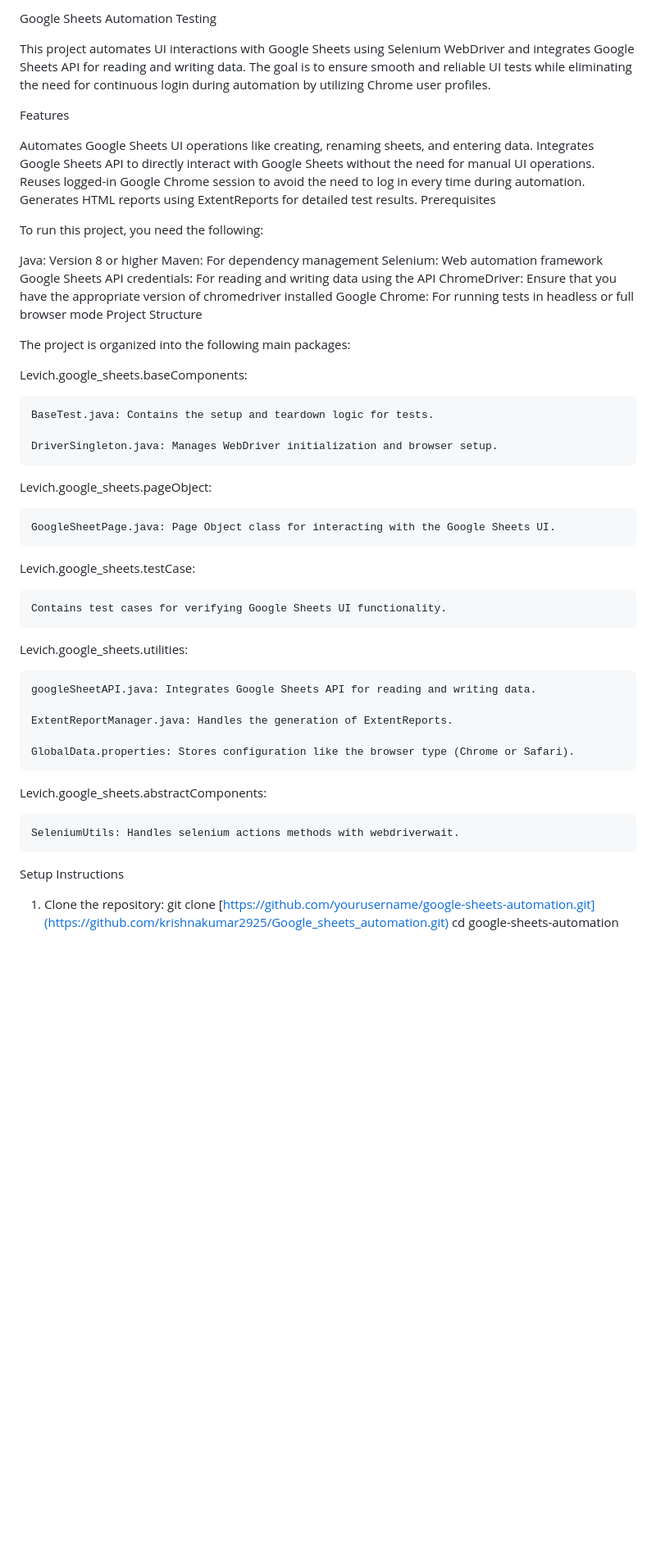
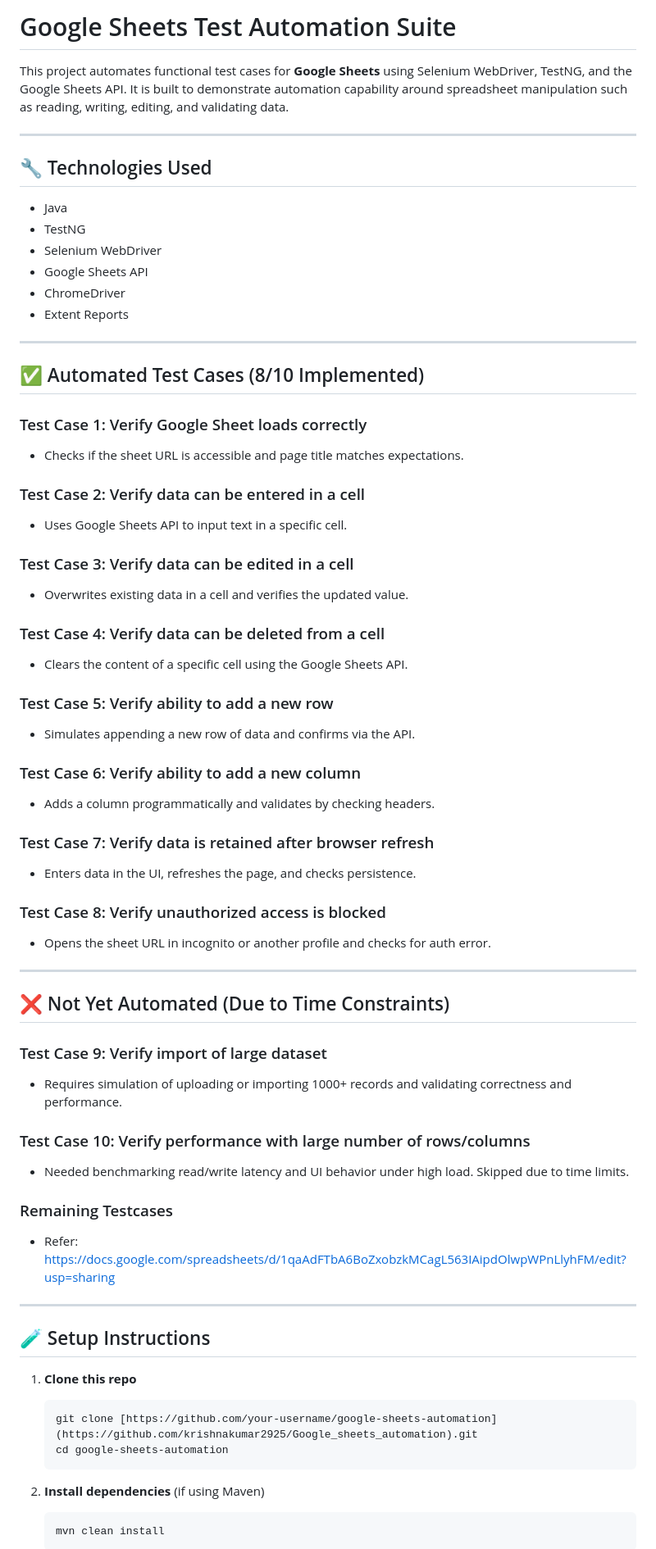
Before and after one commit to krishnakumar2925/Google_sheets_automation, a Markdown page: README.md, the part around the change printed below. Shown: that part at 82% size. Drawn GitHub-style; blank space fills up the shorter version.

````diff
--- a/README.md
+++ b/README.md
@@ -1,56 +1,69 @@
-Google Sheets Automation Testing
+# Google Sheets Test Automation Suite
 
-This project automates UI interactions with Google Sheets using Selenium WebDriver and integrates Google Sheets API for reading and writing data. The goal is to ensure smooth and reliable UI tests while eliminating the need for continuous login during automation by utilizing Chrome user profiles.
+This project automates functional test cases for **Google Sheets** using Selenium WebDriver, TestNG, and the Google Sheets API. It is built to demonstrate automation capability around spreadsheet manipulation such as reading, writing, editing, and validating data.
 
-Features
+---
 
-Automates Google Sheets UI operations like creating, renaming sheets, and entering data.
-Integrates Google Sheets API to directly interact with Google Sheets without the need for manual UI operations.
-Reuses logged-in Google Chrome session to avoid the need to log in every time during automation.
-Generates HTML reports using ExtentReports for detailed test results.
-Prerequisites
+## 🔧 Technologies Used
+- Java
+- TestNG
+- Selenium WebDriver
+- Google Sheets API
+- ChromeDriver
+- Extent Reports
 
-To run this project, you need the following:
+---
 
-Java: Version 8 or higher
-Maven: For dependency management
-Selenium: Web automation framework
-Google Sheets API credentials: For reading and writing data using the API
-ChromeDriver: Ensure that you have the appropriate version of chromedriver installed
-Google Chrome: For running tests in headless or full browser mode
-Project Structure
+## ✅ Automated Test Cases (8/10 Implemented)
 
-The project is organized into the following main packages:
+### Test Case 1: Verify Google Sheet loads correctly
+- Checks if the sheet URL is accessible and page title matches expectations.
 
-Levich.google_sheets.baseComponents:
+### Test Case 2: Verify data can be entered in a cell
+- Uses Google Sheets API to input text in a specific cell.
 
-	BaseTest.java: Contains the setup and teardown logic for tests.
+### Test Case 3: Verify data can be edited in a cell
+- Overwrites existing data in a cell and verifies the updated value.
 
-	DriverSingleton.java: Manages WebDriver initialization and browser setup.
+### Test Case 4: Verify data can be deleted from a cell
+- Clears the content of a specific cell using the Google Sheets API.
 
-Levich.google_sheets.pageObject:
+### Test Case 5: Verify ability to add a new row
+- Simulates appending a new row of data and confirms via the API.
 
-	GoogleSheetPage.java: Page Object class for interacting with the Google Sheets UI.
+### Test Case 6: Verify ability to add a new column
+- Adds a column programmatically and validates by checking headers.
 
-Levich.google_sheets.testCase:
+### Test Case 7: Verify data is retained after browser refresh
+- Enters data in the UI, refreshes the page, and checks persistence.
 
-	Contains test cases for verifying Google Sheets UI functionality.
+### Test Case 8: Verify unauthorized access is blocked
+- Opens the sheet URL in incognito or another profile and checks for auth error.
 
-Levich.google_sheets.utilities:
+---
 
-	googleSheetAPI.java: Integrates Google Sheets API for reading and writing data.
+## ❌ Not Yet Automated (Due to Time Constraints)
 
-	ExtentReportManager.java: Handles the generation of ExtentReports.
+### Test Case 9: Verify import of large dataset
+- Requires simulation of uploading or importing 1000+ records and validating correctness and performance.
 
-	GlobalData.properties: Stores configuration like the browser type (Chrome or Safari).
+### Test Case 10: Verify performance with large number of rows/columns
+- Needed benchmarking read/write latency and UI behavior under high load. Skipped due to time limits.
 
-Levich.google_sheets.abstractComponents:
+### Remaining Testcases
+- Refer: https://docs.google.com/spreadsheets/d/1qaAdFTbA6BoZxobzkMCagL563IAipdOlwpWPnLlyhFM/edit?usp=sharing
+---
 
-	SeleniumUtils: Handles selenium actions methods with webdriverwait.
+## 🧪 Setup Instructions
 
-Setup Instructions
+1. **Clone this repo**
+   ```bash
+   git clone [https://github.com/your-username/google-sheets-automation](https://github.com/krishnakumar2925/Google_sheets_automation).git
+   cd google-sheets-automation
+   ```
 
-1. Clone the repository:
-	git clone [https://github.com/yourusername/google-sheets-automation.git](https://github.com/krishnakumar2925/Google_sheets_automation.git)
-	cd google-sheets-automation
+2. **Install dependencies** (if using Maven)
+   ```bash
+   mvn clean install
+   ```
 
````
Also changed, not shown: other parts of README.md (+33 -61 lines).
